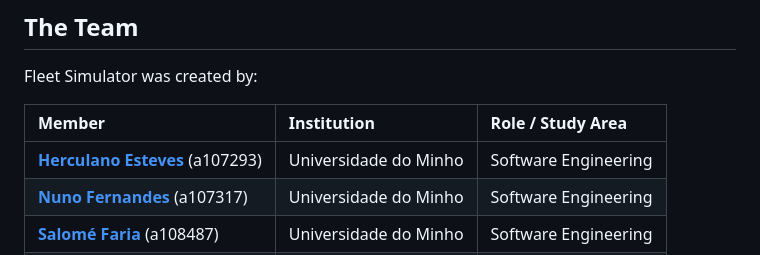
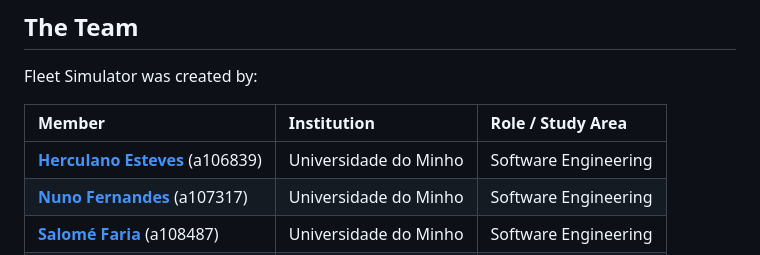
Before and after one commit to Herculano-Esteves/AI-25-26, a Markdown page: README.md, the part around the change. Rendered like a GitHub page.

Commit message:
fix: number on readme

```diff
--- a/README.md
+++ b/README.md
@@ -55,7 +55,7 @@ Fleet Simulator was created by:
 
 | Member | Institution | Role / Study Area |
 | :--- | :--- | :--- |
-| **[Herculano Esteves](https://github.com/Herculano-Esteves)** (a107293) | Universidade do Minho | Software Engineering |
+| **[Herculano Esteves](https://github.com/Herculano-Esteves)** (a106839) | Universidade do Minho | Software Engineering |
 | **[Nuno Fernandes](https://github.com/nunom27)** (a107317) | Universidade do Minho | Software Engineering |
 | **[Salomé Faria](https://github.com/faria-s)** (a108487) | Universidade do Minho | Software Engineering |
 | **[Tiago Alves](https://github.com/Tiagohvv)** (a106883) | Universidade do Minho | Software Engineering |
```
